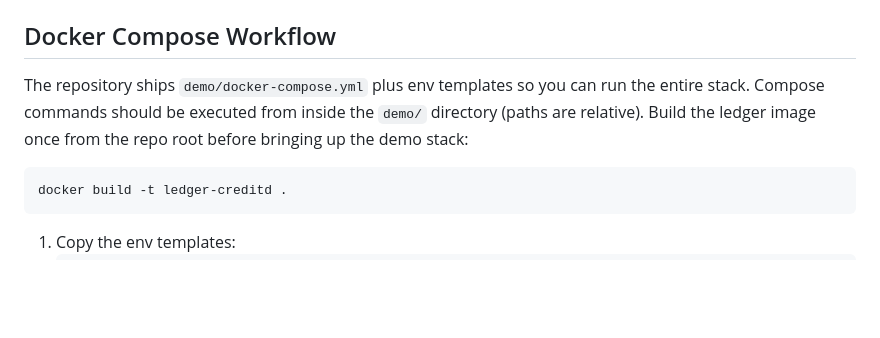
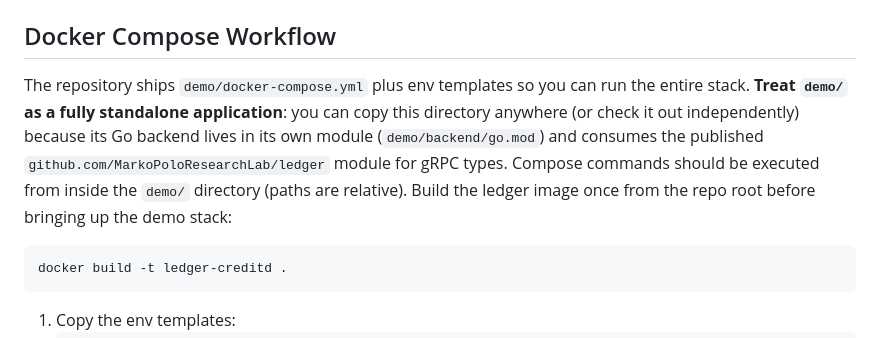
Before and after one commit to tyemirov/ledger, a Markdown page: docs/demo.md, the part around the change. Rendered like a GitHub page; blank space fills up the shorter version.

Commit message:
docs: note demo backend is standalone

````diff
--- a/docs/demo.md
+++ b/docs/demo.md
@@ -49,7 +49,7 @@ This document mirrors `docs/lg-100-demo-plan.md` and describes how to run the en
 
 ## Docker Compose Workflow
 
-The repository ships `demo/docker-compose.yml` plus env templates so you can run the entire stack. Compose commands should be executed from inside the `demo/` directory (paths are relative). Build the ledger image once from the repo root before bringing up the demo stack:
+The repository ships `demo/docker-compose.yml` plus env templates so you can run the entire stack. **Treat `demo/` as a fully standalone application**: you can copy this directory anywhere (or check it out independently) because its Go backend lives in its own module (`demo/backend/go.mod`) and consumes the published `github.com/MarkoPoloResearchLab/ledger` module for gRPC types. Compose commands should be executed from inside the `demo/` directory (paths are relative). Build the ledger image once from the repo root before bringing up the demo stack:
 
 ```bash
 docker build -t ledger-creditd .
````
Also changed, not shown: 1 other file.
